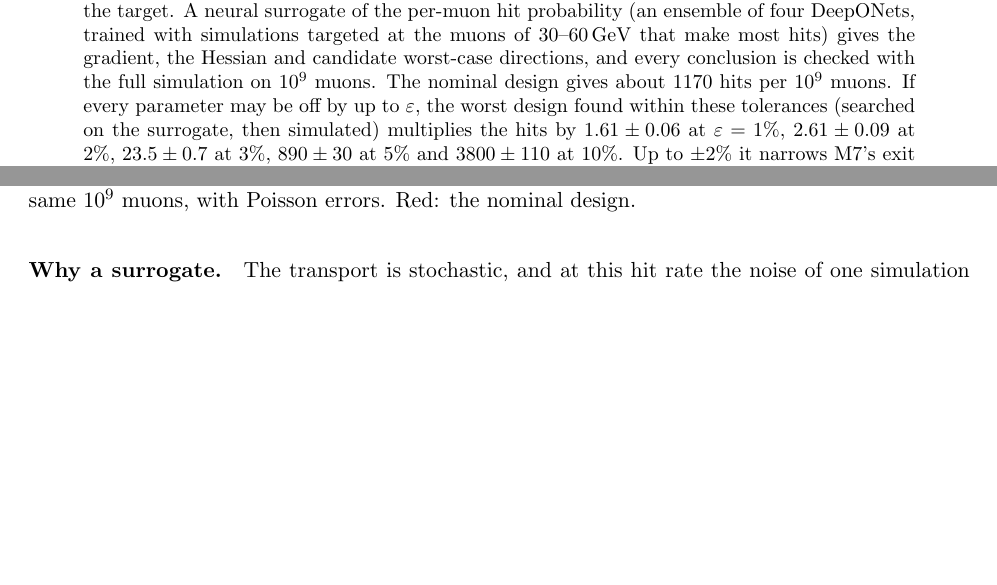
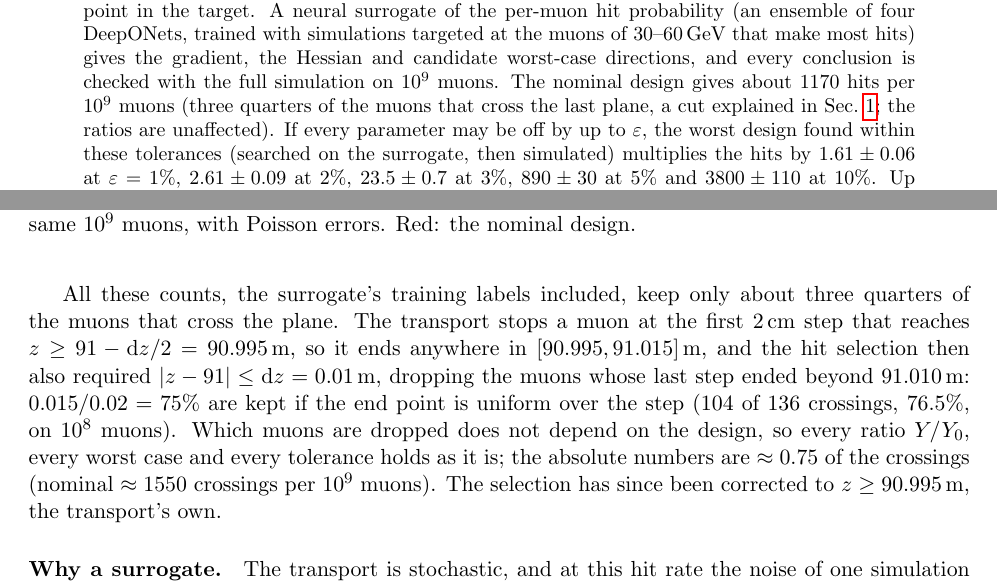
Before and after one commit to lfpc/DRO_generative_model, a LaTeX paper (report/muon_shield_robustness.tex): two parts of pages 1 and 3 of 35, joined at a grey line, cut so that both start at the same text, the shorter picture padded with empty space. Compiled offline with pdfLaTeX.

Commit message:
shield: a hit is a muon crossing the last plane (z >= pos - dz/2, as run_from_params); the extra |z - pos| <= dz cut dropped the ~25% whose last 2 cm step ended past 91.01 m. Report: note that all counts and the training labels are ~0.75 of the crossings, ratios unaffected

```diff
--- a/report/muon_shield_robustness.tex
+++ b/report/muon_shield_robustness.tex
@@ -27,7 +27,8 @@ each with its momentum and its production point in the target. A neural surrogat
 hit probability (an ensemble of four DeepONets, trained with simulations targeted at the muons of
 $30$--$60$\,GeV that make most hits) gives the gradient, the Hessian and candidate worst-case
 directions, and every conclusion is checked with the full simulation on $10^9$ muons. The nominal
-design gives about $1170$ hits per $10^9$ muons. If every parameter may be off by up to
+design gives about $1170$ hits per $10^9$ muons (three quarters of the muons that cross the last
+plane, a cut explained in Sec.~\ref{sec:setup}; the ratios are unaffected). If every parameter may be off by up to
 $\varepsilon$, the worst design found within these tolerances (searched on the surrogate, then
 simulated) multiplies the hits by $1.61\pm0.06$ at $\varepsilon=1\%$, $2.61\pm0.09$ at $2\%$,
 $23.5\pm0.7$ at $3\%$, $890\pm30$ at $5\%$ and $3800\pm110$ at $10\%$. Up to $\pm2\%$ it narrows
@@ -98,6 +99,16 @@ $\pm35$; the transport is stochastic) and four runs on independent muons $1157$-
 rate of $1.2\times10^{-6}$; the surrogate gives $1201$. Every simulator number uses $10^9$ muons,
 the same ones for all designs of a table, with Poisson errors (the transport is stochastic, so
 this holds even on shared muons).
+
+All these counts, the surrogate's training labels included, keep only about three quarters of the
+muons that cross the plane. The transport stops a muon at the first $2$\,cm step that reaches
+$z\geq91-\mathrm{d}z/2=90.995$\,m, so it ends anywhere in $[90.995,91.015]$\,m, and the hit
+selection then also required $|z-91|\leq\mathrm{d}z=0.01$\,m, dropping the muons whose last step
+ended beyond $91.010$\,m: $0.015/0.02=75\%$ are kept if the end point is uniform over the step
+($104$ of $136$ crossings, $76.5\%$, on $10^8$ muons). Which muons are dropped does not depend on the
+design, so every ratio $Y/Y_0$, every worst case and every tolerance holds as it is; the absolute
+numbers are $\approx0.75$ of the crossings (nominal $\approx1550$ crossings per $10^9$ muons). The
+selection has since been corrected to $z\geq90.995$\,m, the transport's own.
 
 \paragraph{Why a surrogate.}
 The transport is stochastic, and at this hit rate the noise of one simulation is large against
```
Also changed, not shown: report/muon_shield_robustness.tex (2 more changed lines), 1 other file.
